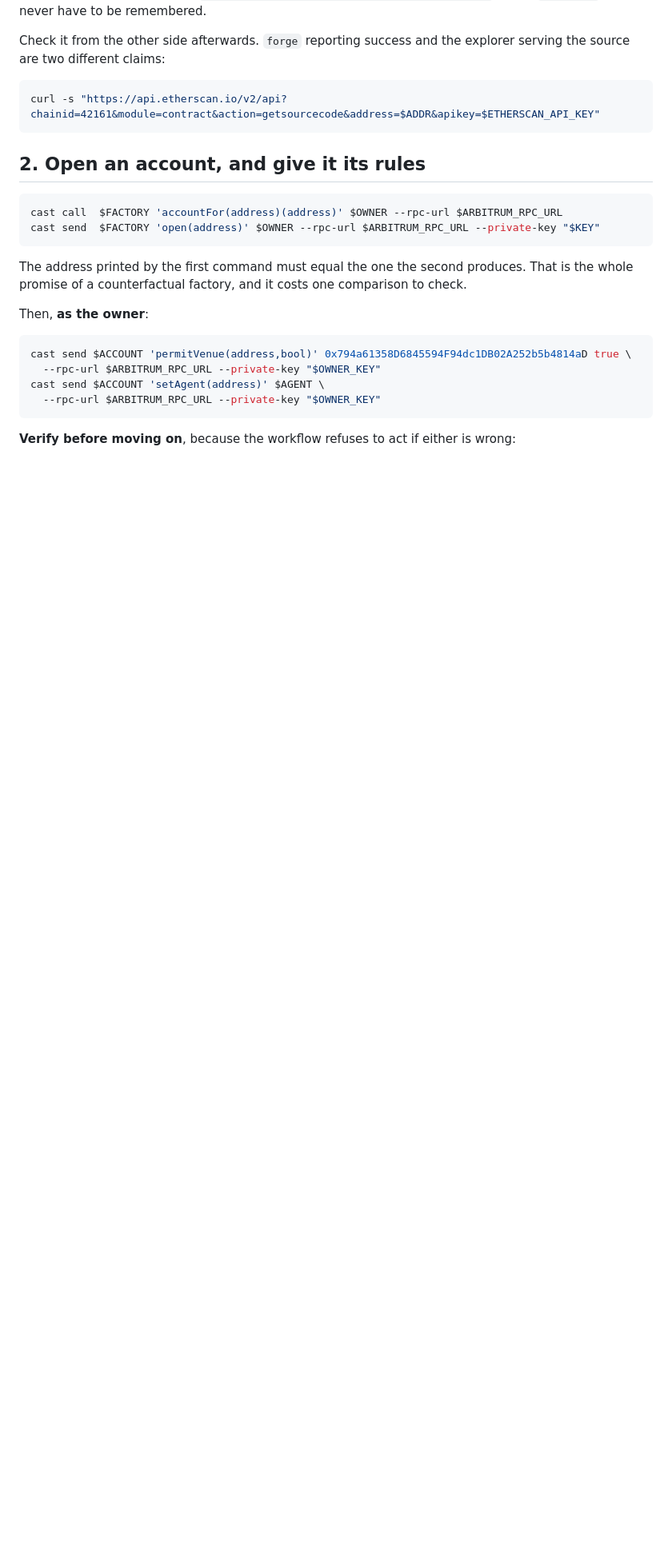
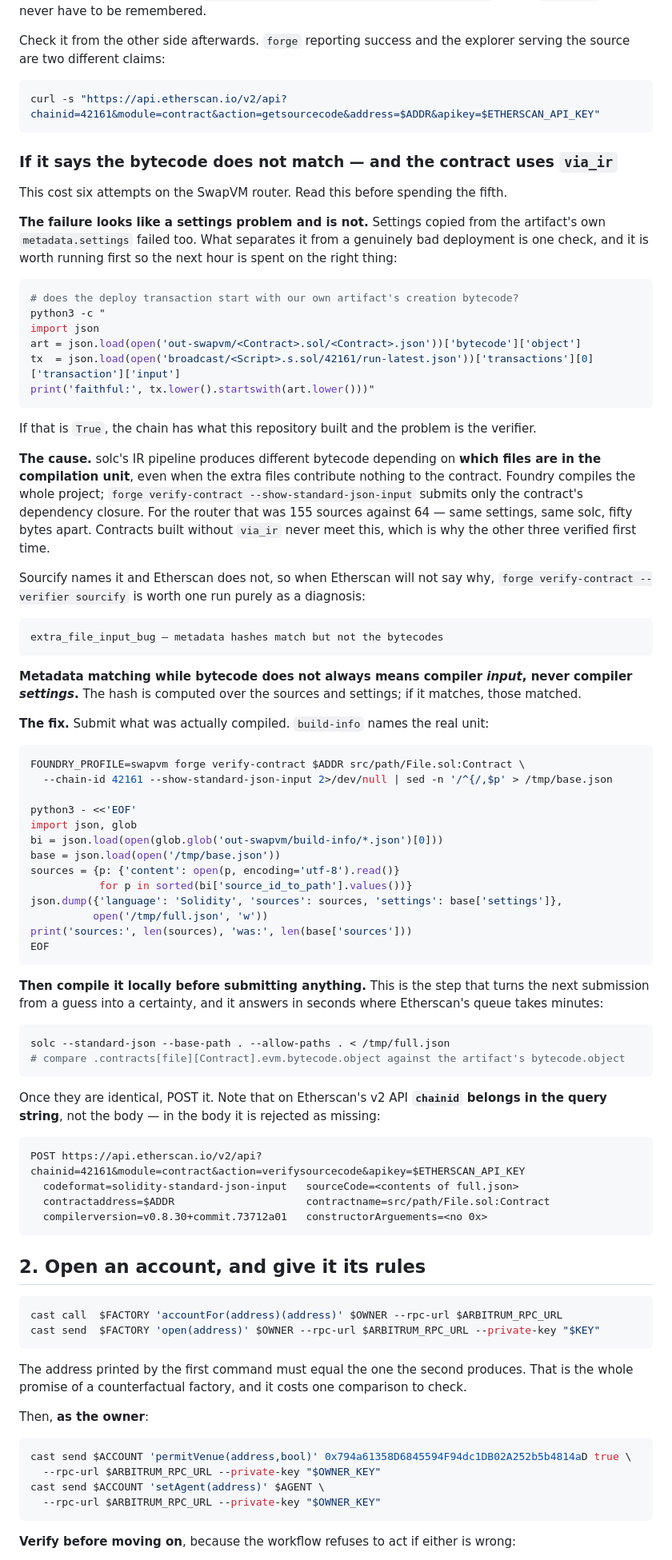
Before and after one commit to 0xHelico/helico, a Markdown page: docs/deploy-runbook.md, the part around the change. Shown at 80% size. Drawn GitHub-style; blank space fills up the shorter version.

Commit message:
docs(runbook): what to do when a via_ir contract will not verify
Six attempts on the SwapVM router, five of them spent on settings that were
never the problem — including settings copied from the artifact's own
metadata. Written where the next person will be standing when it happens
rather than in a separate note they would have to know exists.

Three things carry the weight. The faithfulness check first, so an hour is
spent on the verifier rather than on suspecting the deployment. The cause:
solc's IR pipeline produces different bytecode depending on which files are
in the compilation unit, so Foundry's whole-project build and forge's
dependency-closure submission disagree — 155 sources against 64, fifty bytes
apart. And the local solc compile before submitting, which turns the next
attempt from a guess into a certainty and answers in seconds where Etherscan's
queue takes minutes.

Sourcify is in there as a diagnostic tool rather than a verifier: it names
`extra_file_input_bug` where Etherscan says only that the bytecode differs.
Metadata matching while bytecode does not always means compiler input, never
compiler settings.

Plus the Etherscan v2 detail that `chainid` belongs in the query string and
is rejected as missing when sent in the body.

Co-Authored-By: Claude Opus 5 <noreply@anthropic.com>

````diff
--- a/docs/deploy-runbook.md
+++ b/docs/deploy-runbook.md
@@ -131,6 +131,79 @@ source are two different claims:
 curl -s "https://api.etherscan.io/v2/api?chainid=42161&module=contract&action=getsourcecode&address=$ADDR&apikey=$ETHERSCAN_API_KEY"
 ```
 
+### If it says the bytecode does not match — and the contract uses `via_ir`
+
+This cost six attempts on the SwapVM router. Read this before spending the fifth.
+
+**The failure looks like a settings problem and is not.** Settings copied from the artifact's own
+`metadata.settings` failed too. What separates it from a genuinely bad deployment is one check,
+and it is worth running first so the next hour is spent on the right thing:
+
+```bash
+# does the deploy transaction start with our own artifact's creation bytecode?
+python3 -c "
+import json
+art = json.load(open('out-swapvm/<Contract>.sol/<Contract>.json'))['bytecode']['object']
+tx  = json.load(open('broadcast/<Script>.s.sol/42161/run-latest.json'))['transactions'][0]['transaction']['input']
+print('faithful:', tx.lower().startswith(art.lower()))"
+```
+
+If that is `True`, the chain has what this repository built and the problem is the verifier.
+
+**The cause.** solc's IR pipeline produces different bytecode depending on **which files are in
+the compilation unit**, even when the extra files contribute nothing to the contract. Foundry
+compiles the whole project; `forge verify-contract --show-standard-json-input` submits only the
+contract's dependency closure. For the router that was 155 sources against 64 — same settings,
+same solc, fifty bytes apart. Contracts built without `via_ir` never meet this, which is why the
+other three verified first time.
+
+Sourcify names it and Etherscan does not, so when Etherscan will not say why,
+`forge verify-contract --verifier sourcify` is worth one run purely as a diagnosis:
+
+```
+extra_file_input_bug — metadata hashes match but not the bytecodes
+```
+
+**Metadata matching while bytecode does not always means compiler *input*, never compiler
+*settings*.** The hash is computed over the sources and settings; if it matches, those matched.
+
+**The fix.** Submit what was actually compiled. `build-info` names the real unit:
+
+```bash
+FOUNDRY_PROFILE=swapvm forge verify-contract $ADDR src/path/File.sol:Contract \
+  --chain-id 42161 --show-standard-json-input 2>/dev/null | sed -n '/^{/,$p' > /tmp/base.json
+
+python3 - <<'EOF'
+import json, glob
+bi = json.load(open(glob.glob('out-swapvm/build-info/*.json')[0]))
+base = json.load(open('/tmp/base.json'))
+sources = {p: {'content': open(p, encoding='utf-8').read()}
+           for p in sorted(bi['source_id_to_path'].values())}
+json.dump({'language': 'Solidity', 'sources': sources, 'settings': base['settings']},
+          open('/tmp/full.json', 'w'))
+print('sources:', len(sources), 'was:', len(base['sources']))
+EOF
+```
+
+**Then compile it locally before submitting anything.** This is the step that turns the next
+submission from a guess into a certainty, and it answers in seconds where Etherscan's queue takes
+minutes:
+
+```bash
+solc --standard-json --base-path . --allow-paths . < /tmp/full.json
+# compare .contracts[file][Contract].evm.bytecode.object against the artifact's bytecode.object
+```
+
+Once they are identical, POST it. Note that on Etherscan's v2 API **`chainid` belongs in the
+query string**, not the body — in the body it is rejected as missing:
+
+```
+POST https://api.etherscan.io/v2/api?chainid=42161&module=contract&action=verifysourcecode&apikey=$ETHERSCAN_API_KEY
+  codeformat=solidity-standard-json-input   sourceCode=<contents of full.json>
+  contractaddress=$ADDR                     contractname=src/path/File.sol:Contract
+  compilerversion=v0.8.30+commit.73712a01   constructorArguements=<no 0x>
+```
+
 ## 2. Open an account, and give it its rules
 
 ```bash
````
